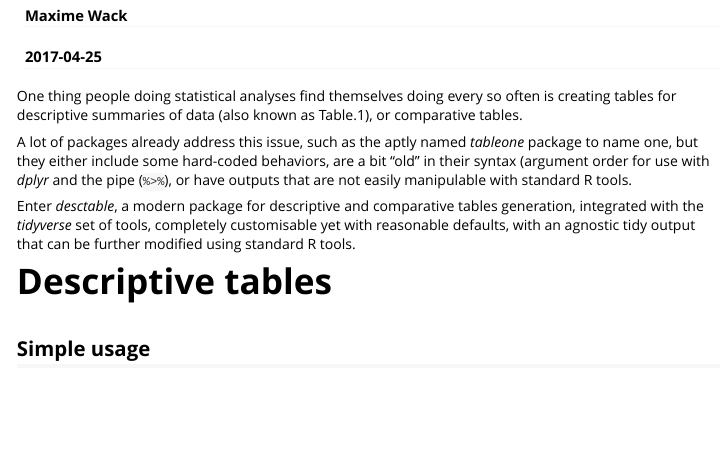
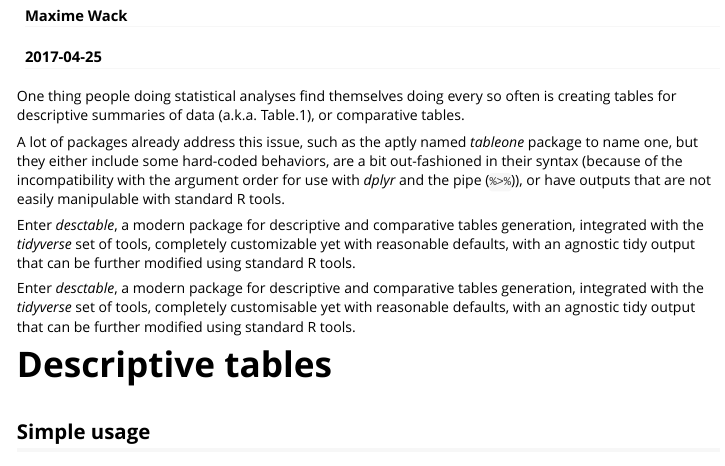
Before and after one commit to desctable/desctable, an R Markdown document (vignettes/desctable.Rmd): the page in a window 1100 px wide, from 70 px down. Rendered offline with R 4.5, knitr and Pandoc, with nearby package versions; some code elsewhere in the file could not run offline; common packages that the code uses without loading them are loaded.

````diff
--- a/vignettes/desctable.Rmd
+++ b/vignettes/desctable.Rmd
@@ -10,4 +10,4 @@
   %\VignetteEncoding{UTF-8}
 ---
 
-One thing people doing statistical analyses find themselves doing every so often is creating tables for descriptive summaries of data (also known as Table.1), or comparative tables.
+```{r, echo = F, message = F, warning = F}
@@ -14,5 +18,12 @@
 
-A lot of packages already address this issue, such as the aptly named *tableone* package to name one, but they either include some hard-coded behaviors, are a bit "old" in their syntax (argument order for use with *dplyr* and the pipe (`%>%`), or have outputs that are not easily manipulable with standard R tools.
+opts_chunk$set(message = F, warning = F)
+```
+
+One thing people doing statistical analyses find themselves doing every so often is creating tables for descriptive summaries of data (a.k.a. Table.1), or comparative tables.
+
+A lot of packages already address this issue, such as the aptly named *tableone* package to name one, but they either include some hard-coded behaviors, are a bit out-fashioned in their syntax (because of the incompatibility with the argument order for use with *dplyr* and the pipe (`%>%`)), or have outputs that are not easily manipulable with standard R tools.
+
+Enter *desctable*, a modern package for descriptive and comparative tables generation, integrated with the *tidyverse* set of tools, completely customizable yet with reasonable defaults, with an agnostic tidy output that can be further modified using standard R tools.
 
 Enter *desctable*, a modern package for descriptive and comparative tables generation, integrated with the *tidyverse* set of tools, completely customisable yet with reasonable defaults, with an agnostic tidy output that can be further modified using standard R tools.
 
````
Also changed, not shown: vignettes/desctable.Rmd (4 more changed lines).
